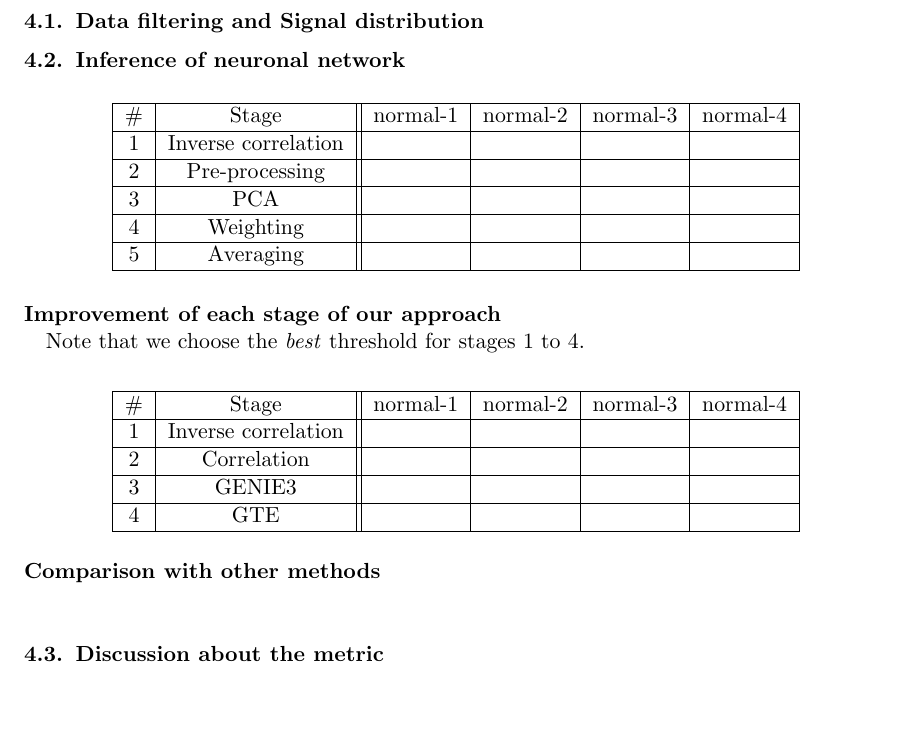
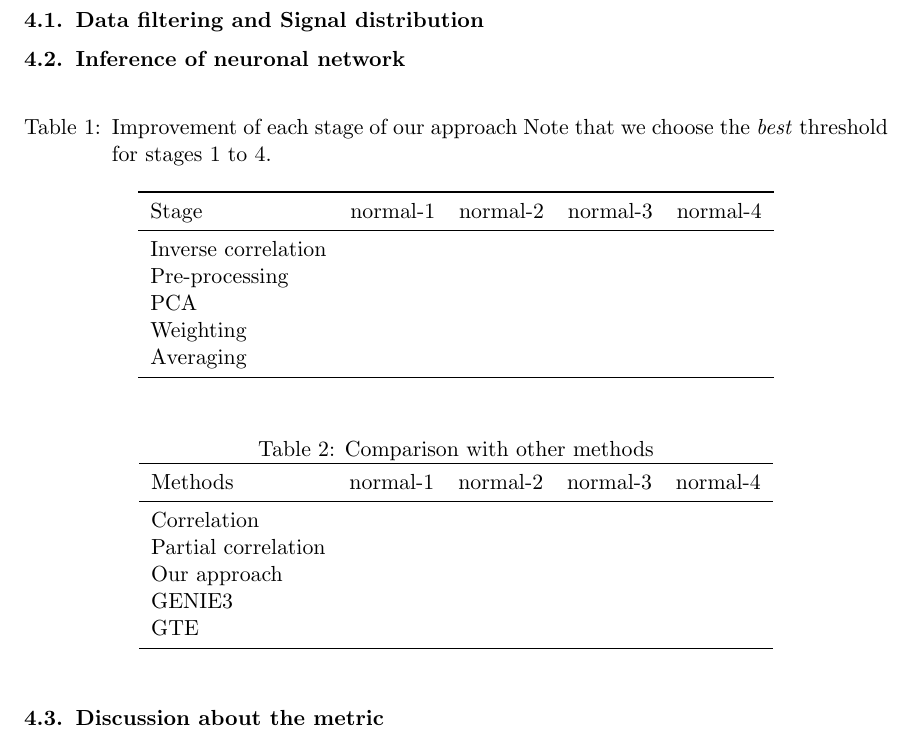
Before and after one commit to asutera/paper-connectomics, a LaTeX thesis (article.tex): part of page 5 of 6, cut so that both start at the same text, the shorter picture padded with empty space. Compiled offline with pdfLaTeX.

Commit message:
Use booktabs for tbale

```diff
--- a/article.tex
+++ b/article.tex
@@ -11,7 +11,7 @@
  % amsmath, amssymb, natbib, graphicx, url, algorithm2e
 
  %\usepackage{rotating}% for sideways figures and tables
-\usepackage{longtable}% for long tables
+% \usepackage{longtable}% for long tables
 
  % The booktabs package is used by this sample document
  % (it provides \toprule, \midrule and \bottomrule).
@@ -348,35 +348,41 @@ as a function of the recall $R(\tau) = \frac{tp(\tau)}{tp(\tau) + fn(\tau)}$.
 
 \subsection{Inference of neuronal network}
 
-\paragraph{Improvement of each stage of our approach\\}
+\begin{table}[htb]
+\centering
+\caption{Improvement of each stage of our approach Note that we choose the
+         \textit{best} threshold for stages 1 to 4.}
+\begin{tabular}{*{5}{l}}
+\toprule
+Stage               & normal-1 & normal-2 & normal-3 & normal-4 \\
+\midrule
+Inverse correlation & & & & \\
+Pre-processing      & & & & \\
+PCA                 & & & & \\
+Weighting           & & & & \\
+Averaging           & & & & \\
+\bottomrule
+\end{tabular}
+\end{table}
 
 
 \begin{table}[htb]
 \centering
-\begin{tabular}{|c|c||c|c|c|c|c|c|} \hline
-\# & Stage & normal-1 & normal-2 & normal-3 & normal-4 \\ \hline
-1 & Inverse correlation & & & & \\ \hline
-2 & Pre-processing & & & &\\ \hline
-3 & PCA & & & &  \\ \hline
-4 & Weighting & & & &  \\ \hline
-5 & Averaging & & & &  \\ \hline
-
+\caption{Comparison with other methods}
+\begin{tabular}{*{5}{l}}
+\toprule
+Methods             & normal-1 & normal-2 & normal-3 & normal-4 \\
+\midrule
+Correlation         & & & & \\
+Partial correlation & & & & \\
+Our approach        & & & & \\
+GENIE3              & & & & \\
+GTE                 & & & & \\
+\bottomrule
 \end{tabular}
 \end{table}
 
-Note that we choose the \textit{best} threshold for stages 1 to 4.
-\paragraph{Comparison with other methods\\}
 
-\begin{table}[htb]
-\centering
-\begin{tabular}{|c|c||c|c|c|c|} \hline
-\# & Stage & normal-1 & normal-2 & normal-3 & normal-4 \\ \hline
-1 & Inverse correlation & & & &\\ \hline
-2 & Correlation & & & &\\ \hline
-3 & GENIE3 & & & & \\ \hline
-4 & GTE & & & & \\ \hline
-\end{tabular}
-\end{table}
 \subsection{Discussion about the metric}
 \label{sec:metric}
 
```
